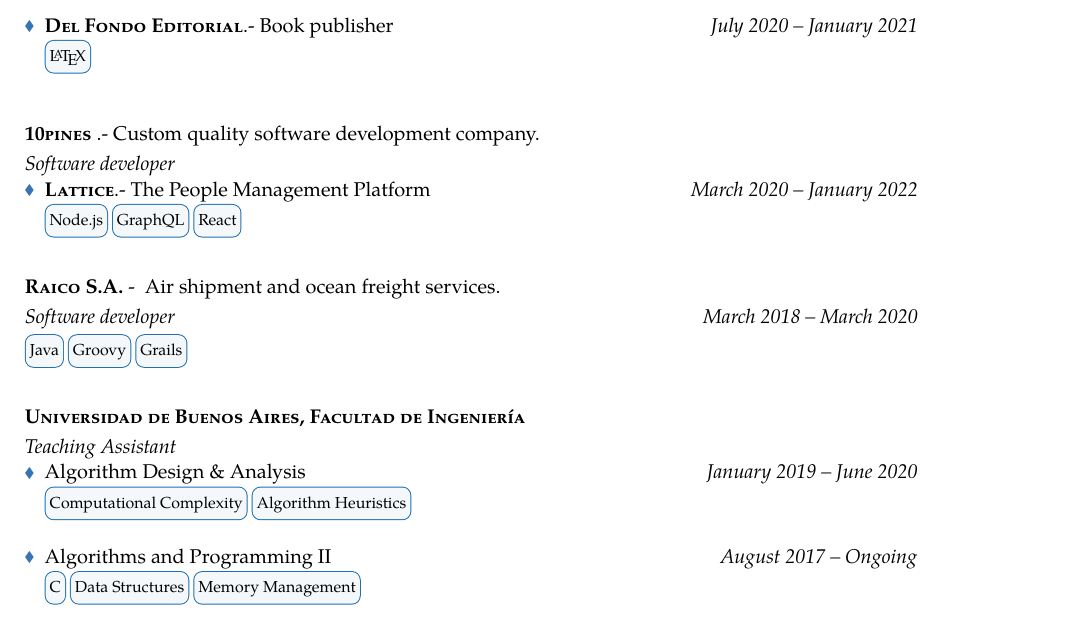
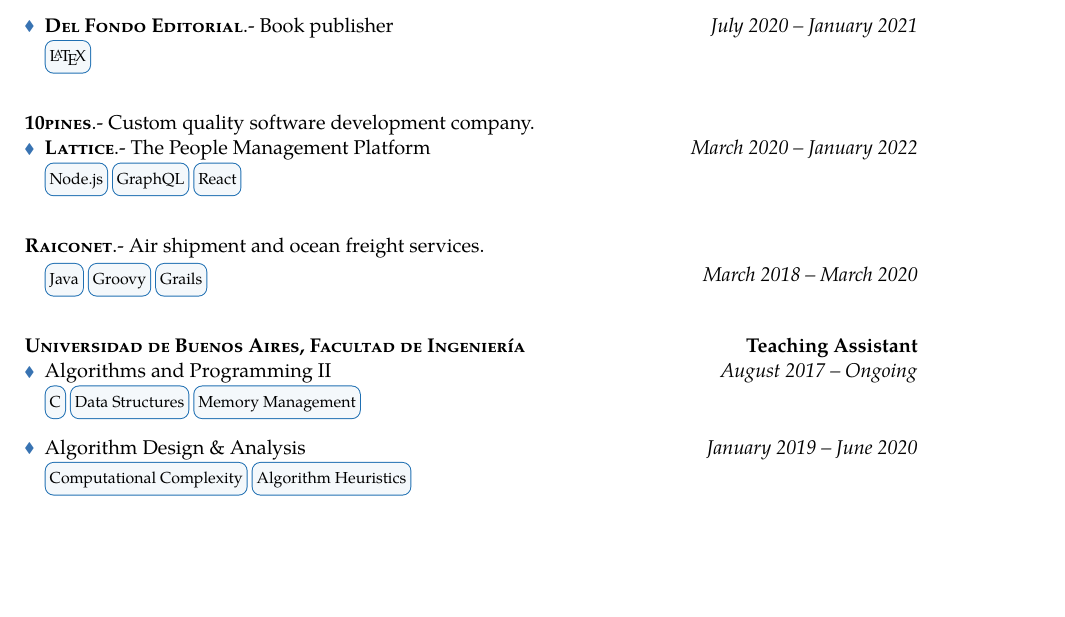
Before and after one commit to FdelMazo/CV, a LaTeX CV (cv.tex): part of the page, cut so that both start at the same text, the shorter picture padded with empty space. The pictures show the PDF file cv.pdf that the author committed with the source.

Commit message:
Put position title only once

```diff
--- a/cv.tex
+++ b/cv.tex
@@ -56,39 +56,39 @@
         \item[\diamondbullet] \normalsize{\href{http://www.dosmonos.com/}{\textbf{\textsc{Dos Monos}}.- \spa{Solución global de e-mail marketing}\en{Global e-mail marketing solution}} \hfill \emph{\spa{Noviembre 2021 -- Presente}\en{November 2021 -- Ongoing}}} \\
         \tech{Python} \tech{Javascript} \tech{System Design} \\
         \item[\diamondbullet] \normalsize{\href{https://www.delfondoeditorial.com/}{\textbf{\textsc{Del Fondo Editorial}}.- \spa{Editorial de libros clásicos}\en{Book publisher}} \hfill \emph{\spa{Julio 2020 -- Enero 2021}\en{July 2020 -- January 2021}}} \\
-        \tech{\LaTeX} \\
+        \tech{\LaTeX}
     \end{itemize}
     }
 
 \cventry
     {}
-    {\spa{Desarrollador de software}\en{Software developer}}
-    {\href{https://www.10pines.com/}{10\textsc{pines}} \normalfont .- \spa{Servicio de desarrollo de sistemas de software a medida.}\en{Custom quality software development company.}}{}{}
+    {\vspace{-1.5em}}
+    {\href{https://www.10pines.com/}{10\textsc{pines}}\normalfont.- \spa{Servicio de desarrollo de sistemas de software a medida.}\en{Custom quality software development company.}}{}{}
     {
     \begin{itemize}
         \item[\diamondbullet] \normalsize{\href{https://lattice.com/}{\textbf{\textsc{Lattice}}.- The People Management Platform} \hfill \emph{\spa{Marzo 2020 -- Enero 2022}\en{March 2020 -- January 2022}}} \\
-    \tech{Node.js} \tech{GraphQL} \tech{React}
+        \tech{Node.js} \tech{GraphQL} \tech{React}
     \end{itemize}
     }
 
 \cventry
     {\spa{Marzo 2018 -- Marzo 2020}\en{March 2018 -- March 2020}}
-    {\spa{Desarrollador de software}\en{Software developer}}
-    {\href{https://www.raiconet.com/}{\textsc{Raico S.A.}} \normalfont - \spa{Importación y exportación aérea y marítima.} \en{Air shipment and ocean freight services.}}{}{}
+    {\vspace{-1.5em}}
+    {\href{https://www.raiconet.com/}{\textsc{Raiconet}}\normalfont.- \spa{Importación y exportación aérea y marítima.}\en{Air shipment and ocean freight services.}}{}{}
     {
-        \tech{Java} \tech{Groovy} \tech{Grails}
+        \hspace{\leftmargin}\tech{Java} \tech{Groovy} \tech{Grails}
     }
 
 \cventry
     {}
-    {\spa{Colaborador en materias}\en{Teaching Assistant}}
-    {\textsc{Universidad de Buenos Aires, Facultad de Ingeniería}}{}{}
+    {\vspace{-1.5em}}
+    {\textsc{Universidad de Buenos Aires, Facultad de Ingeniería}}{\spa{Colaborador en materias}\en{Teaching Assistant}}{}
     {
     \begin{itemize}
+        \item[\diamondbullet] \normalsize{\href{https://algoritmos-rw.github.io/algo2/}{\spa{Algoritmos y Programación II - Curso Wachenchauzer}\en{Algorithms and Programming II}} \hfill \emph{\spa{Agosto 2017 -- Presente}\en{August 2017 -- Ongoing}}} \\
+        \tech{C} \tech{Data Structures} \tech{Memory Management} \\
         \item[\diamondbullet] \normalsize{\href{https://algoritmos-rw.github.io/tda/}{\spa{Teoría de Algoritmos I - Curso Wachenchauzer}\en{Algorithm Design \& Analysis}} \hfill \emph{\spa{Enero 2019 -- Junio 2020}\en{January 2019 -- June 2020}}} \\
         \tech{Computational Complexity} \tech{Algorithm Heuristics} \\
-        \item[\diamondbullet] \normalsize{\href{https://algoritmos-rw.github.io/algo2/}{\spa{Algoritmos y Programación II - Curso Wachenchauzer}\en{Algorithms and Programming II}} \hfill \emph{\spa{Agosto 2017 -- Presente}\en{August 2017 -- Ongoing}}} \\
-        \tech{C} \tech{Data Structures} \tech{Memory Management}
     \end{itemize}
     }
 
```
Also changed, not shown: setup.tex (+2 -1 lines), cv-1.png, cv-es.pdf, cv.pdf, cv.tex (4 more changed lines).
